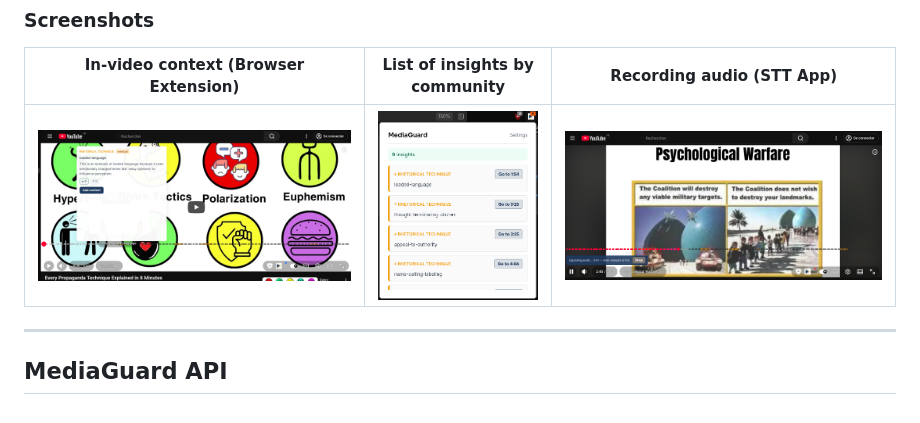
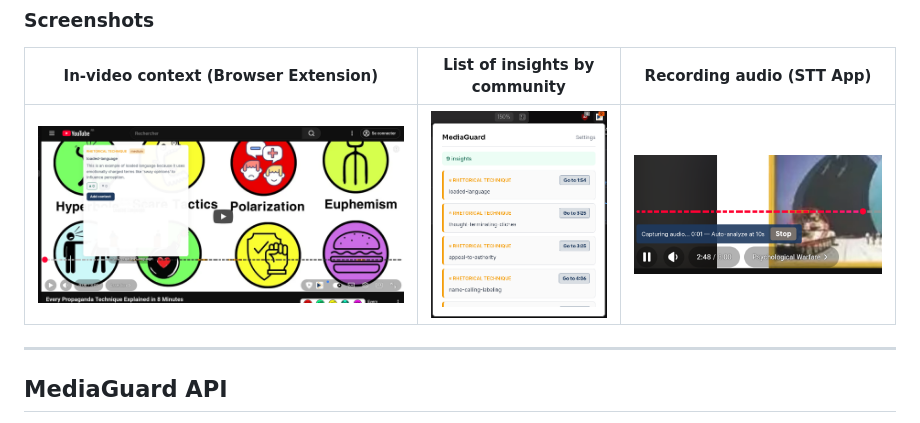
Before and after one commit to antoineFrau/media-guard, a Markdown page: README.md, the part around the change. Drawn GitHub-style; pictures changed too: screenshots/recording-audio.png (added).

Commit message:
screenshots

```diff
--- a/README.md
+++ b/README.md
@@ -43,7 +43,7 @@ See [docs/CONCLUSION.md](docs/CONCLUSION.md) for full methodology, evaluation pr
 
 | In-video context (Browser Extension) | List of insights by community | Recording audio (STT App) |
 |-------------------------------------|-------------------------------|---------------------------|
-| ![In-video context](screenshots/in-video-context.png) | ![List of insights](screenshots/list-of-insights-by-community.png) | ![Recording audio](screenshots/recording-audio-by-user.png) |
+| ![In-video context](screenshots/in-video-context.png) | ![List of insights](screenshots/list-of-insights-by-community.png) | ![Recording audio](screenshots/recording-audio.png) |
 
 ---
 
```
Also changed, not shown: 2 other files.
